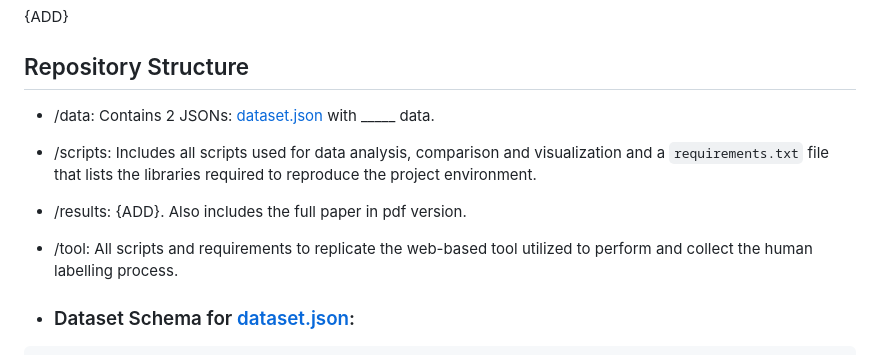
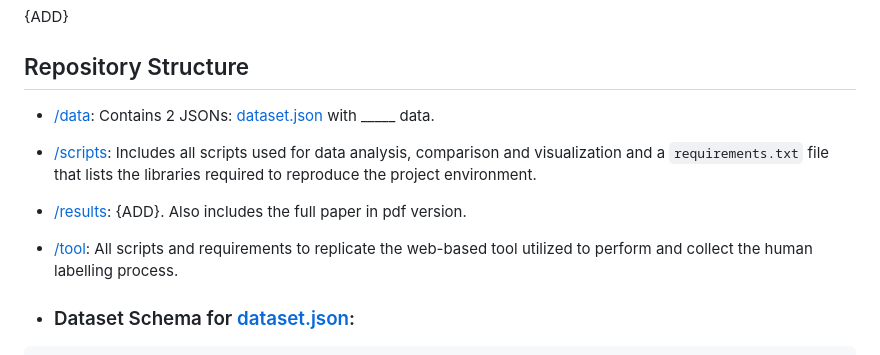
Before and after one commit to opus-research/sentiment-dataset, a Markdown page: README.md, the part around the change. Rendered like a GitHub page.

Commit message:
ups on readme

```diff
--- a/README.md
+++ b/README.md
@@ -12,10 +12,10 @@ Access the full paper [here](results/PRemo.pdf)
 
 ## Repository Structure
 
-- /data: Contains 2 JSONs: [dataset.json](data/dataset.json) with _____ data.
-- /scripts: Includes all scripts used for data analysis, comparison and visualization and a `requirements.txt` file that lists the libraries required to reproduce the project environment.
-- /results: {ADD}. Also includes the full paper in pdf version.
-- /tool: All scripts and requirements to replicate the web-based tool utilized to perform and collect the human labelling process.
+- [/data](data): Contains 2 JSONs: [dataset.json](data/dataset.json) with _____ data.
+- [/scripts](scripts): Includes all scripts used for data analysis, comparison and visualization and a `requirements.txt` file that lists the libraries required to reproduce the project environment.
+- [/results](results): {ADD}. Also includes the full paper in pdf version.
+- [/tool](tool): All scripts and requirements to replicate the web-based tool utilized to perform and collect the human labelling process.
 
 - ### Dataset Schema for [dataset.json](data/dataset.json):
 
```
